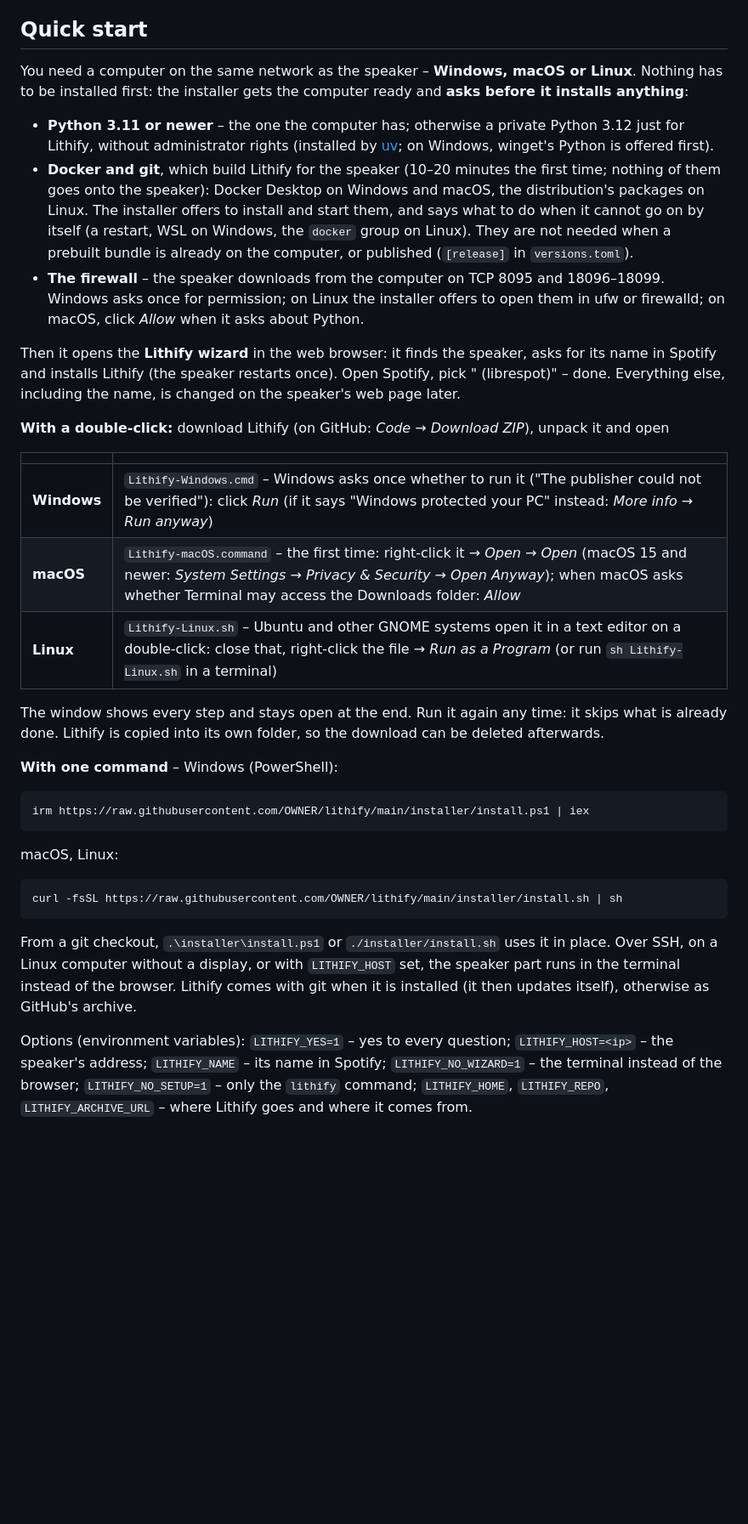
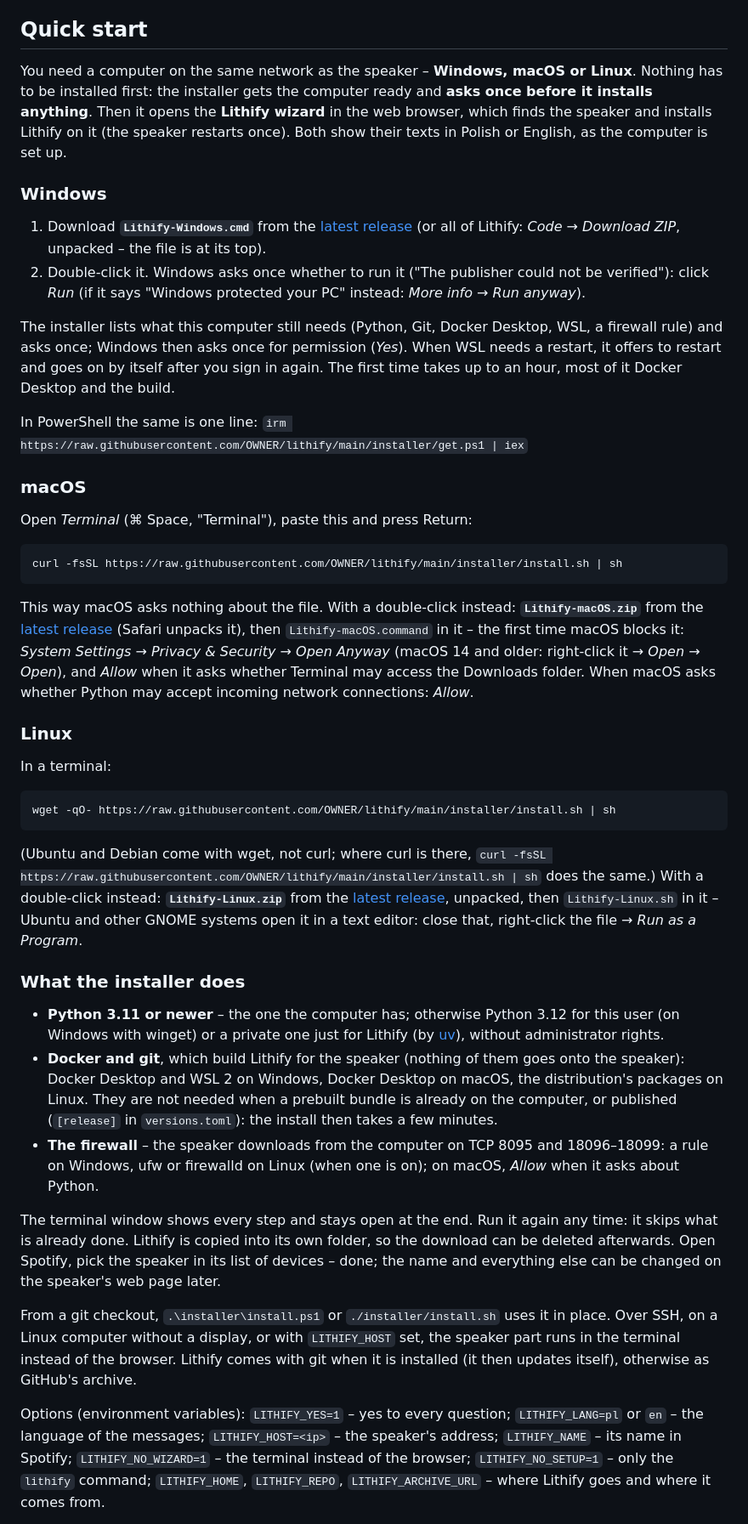
Before and after one commit to TomaszKondraciuk/lithify, a Markdown page: README.md, the part around the change. Shown at 85% size. GitHub-like rendering; blank space fills up the shorter version.

````diff
--- a/README.md
+++ b/README.md
@@ -47,55 +47,80 @@ is supported before anything is changed.
 ## Quick start
 
 You need a computer on the same network as the speaker – **Windows, macOS or Linux**. Nothing
-has to be installed first: the installer gets the computer ready and **asks before it installs
-anything**:
+has to be installed first: the installer gets the computer ready and **asks once before it
+installs anything**. Then it opens the **Lithify wizard** in the web browser, which finds the
+speaker and installs Lithify on it (the speaker restarts once). Both show their texts in Polish or
+English, as the computer is set up.
 
-- **Python 3.11 or newer** – the one the computer has; otherwise a private Python 3.12 just for
-  Lithify, without administrator rights (installed by [uv](https://docs.astral.sh/uv/); on
-  Windows, winget's Python is offered first).
-- **Docker and git**, which build Lithify for the speaker (10–20 minutes the first time; nothing
-  of them goes onto the speaker): Docker Desktop on Windows and macOS, the distribution's packages
-  on Linux. The installer offers to install and start them, and says what to do when it cannot go
-  on by itself (a restart, WSL on Windows, the `docker` group on Linux). They are not needed when
-  a prebuilt bundle is already on the computer, or published (`[release]` in `versions.toml`).
-- **The firewall** – the speaker downloads from the computer on TCP 8095 and 18096–18099. Windows
-  asks once for permission; on Linux the installer offers to open them in ufw or firewalld; on
-  macOS, click *Allow* when it asks about Python.
+### Windows
 
-Then it opens the **Lithify wizard** in the web browser: it finds the speaker, asks for its name in
-Spotify and installs Lithify (the speaker restarts once). Open Spotify, pick
-"<speaker> (librespot)" – done. Everything else, including the name, is changed on the speaker's
-web page later.
+1. Download **`Lithify-Windows.cmd`** from the [latest release](https://github.com/OWNER/lithify/releases/latest)
+   (or all of Lithify: *Code → Download ZIP*, unpacked – the file is at its top).
+2. Double-click it. Windows asks once whether to run it ("The publisher could not be verified"):
+   click *Run* (if it says "Windows protected your PC" instead: *More info → Run anyway*).
 
-**With a double-click:** download Lithify (on GitHub: *Code → Download ZIP*), unpack it and open
+The installer lists what this computer still needs (Python, Git, Docker Desktop, WSL, a firewall
+rule) and asks once; Windows then asks once for permission (*Yes*). When WSL needs a restart, it
+offers to restart and goes on by itself after you sign in again. The first time takes up to an
+hour, most of it Docker Desktop and the build.
 
-| | |
-|---|---|
-| **Windows** | `Lithify-Windows.cmd` – Windows asks once whether to run it ("The publisher could not be verified"): click *Run* (if it says "Windows protected your PC" instead: *More info → Run anyway*) |
-| **macOS** | `Lithify-macOS.command` – the first time: right-click it → *Open* → *Open* (macOS 15 and newer: *System Settings → Privacy & Security → Open Anyway*); when macOS asks whether Terminal may access the Downloads folder: *Allow* |
-| **Linux** | `Lithify-Linux.sh` – Ubuntu and other GNOME systems open it in a text editor on a double-click: close that, right-click the file → *Run as a Program* (or run `sh Lithify-Linux.sh` in a terminal) |
+In PowerShell the same is one line:
+`irm https://raw.githubusercontent.com/OWNER/lithify/main/installer/get.ps1 | iex`
 
-The window shows every step and stays open at the end. Run it again any time: it skips what is
-already done. Lithify is copied into its own folder, so the download can be deleted afterwards.
+### macOS
 
-**With one command** – Windows (PowerShell):
-
-```powershell
-irm https://raw.githubusercontent.com/OWNER/lithify/main/installer/install.ps1 | iex
-```
-
-macOS, Linux:
+Open *Terminal* (⌘ Space, "Terminal"), paste this and press Return:
 
 ```sh
 curl -fsSL https://raw.githubusercontent.com/OWNER/lithify/main/installer/install.sh | sh
 ```
+
+This way macOS asks nothing about the file. With a double-click instead: **`Lithify-macOS.zip`**
+from the [latest release](https://github.com/OWNER/lithify/releases/latest) (Safari unpacks it),
+then `Lithify-macOS.command` in it – the first time macOS blocks it: *System Settings → Privacy &
+Security → Open Anyway* (macOS 14 and older: right-click it → *Open* → *Open*), and *Allow* when
+it asks whether Terminal may access the Downloads folder.
+When macOS asks whether Python may accept incoming network connections: *Allow*.
+
+### Linux
+
+In a terminal:
+
+```sh
+wget -qO- https://raw.githubusercontent.com/OWNER/lithify/main/installer/install.sh | sh
+```
+
+(Ubuntu and Debian come with wget, not curl; where curl is there,
+`curl -fsSL https://raw.githubusercontent.com/OWNER/lithify/main/installer/install.sh | sh` does
+the same.) With a double-click instead: **`Lithify-Linux.zip`** from the
+[latest release](https://github.com/OWNER/lithify/releases/latest), unpacked, then `Lithify-Linux.sh`
+in it – Ubuntu and other GNOME systems open it in a text editor: close that, right-click the file →
+*Run as a Program*.
+
+### What the installer does
+
+- **Python 3.11 or newer** – the one the computer has; otherwise Python 3.12 for this user (on
+  Windows with winget) or a private one just for Lithify (by [uv](https://docs.astral.sh/uv/)),
+  without administrator rights.
+- **Docker and git**, which build Lithify for the speaker (nothing of them goes onto the speaker):
+  Docker Desktop and WSL 2 on Windows, Docker Desktop on macOS, the distribution's packages on
+  Linux. They are not needed when a prebuilt bundle is already on the computer, or published
+  (`[release]` in `versions.toml`): the install then takes a few minutes.
+- **The firewall** – the speaker downloads from the computer on TCP 8095 and 18096–18099: a rule
+  on Windows, ufw or firewalld on Linux (when one is on); on macOS, *Allow* when it asks about Python.
+
+The terminal window shows every step and stays open at the end. Run it again any time: it skips
+what is already done. Lithify is copied into its own folder, so the download can be deleted
+afterwards. Open Spotify, pick the speaker in its list of devices – done; the name and everything
+else can be changed on the speaker's web page later.
 
 From a git checkout, `.\installer\install.ps1` or `./installer/install.sh` uses it in place. Over SSH, on a Linux
 computer without a display, or with `LITHIFY_HOST` set, the speaker part runs in the terminal
 instead of the browser. Lithify comes with git when it is installed (it then updates itself),
 otherwise as GitHub's archive.
 
-Options (environment variables): `LITHIFY_YES=1` – yes to every question; `LITHIFY_HOST=<ip>` –
+Options (environment variables): `LITHIFY_YES=1` – yes to every question; `LITHIFY_LANG=pl` or
+`en` – the language of the messages; `LITHIFY_HOST=<ip>` –
 the speaker's address; `LITHIFY_NAME` – its name in Spotify; `LITHIFY_NO_WIZARD=1` – the terminal
 instead of the browser; `LITHIFY_NO_SETUP=1` – only the `lithify` command; `LITHIFY_HOME`,
 `LITHIFY_REPO`, `LITHIFY_ARCHIVE_URL` – where Lithify goes and where it comes from.
````
Also changed, not shown: docs/pl/README.md (+58 -32 lines).
